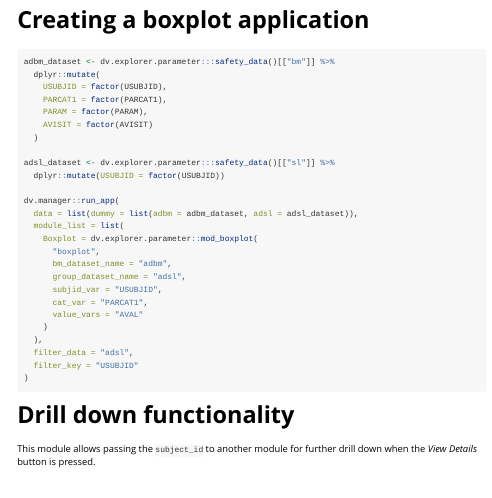
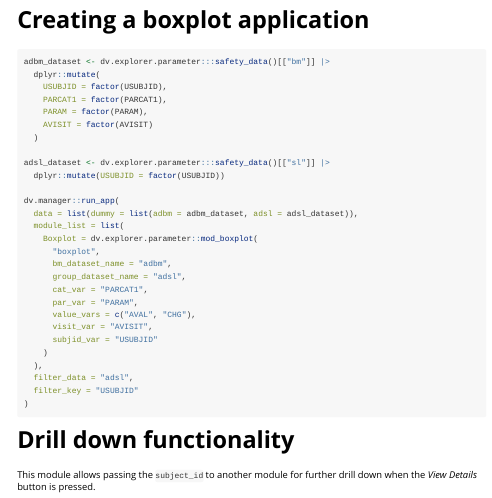
Before and after one commit to Boehringer-Ingelheim/dv.explorer.parameter, an R Markdown document (vignettes/boxplot.Rmd): the page in a window 1100 px wide, from 4320 px down. Rendered offline with R 4.5, knitr and Pandoc, with nearby package versions.

Commit message:
reviews mod_boxplot
* Make parameters explicit in the vignette example
* Replace `SUBJID` default value for `USUBJID`
* replaces old pipe by native one

````diff
--- a/vignettes/boxplot.Rmd
+++ b/vignettes/boxplot.Rmd
@@ -118,7 +118,7 @@ A table containing a set of statistical tests comparing the means of different g
 # Creating a boxplot application
 
 ```{r, eval=FALSE}
-adbm_dataset <- dv.explorer.parameter:::safety_data()[["bm"]] %>%
+adbm_dataset <- dv.explorer.parameter:::safety_data()[["bm"]] |>
   dplyr::mutate(
     USUBJID = factor(USUBJID),
     PARCAT1 = factor(PARCAT1),
@@ -126,7 +126,7 @@
     AVISIT = factor(AVISIT)
   )
 
-adsl_dataset <- dv.explorer.parameter:::safety_data()[["sl"]] %>%
+adsl_dataset <- dv.explorer.parameter:::safety_data()[["sl"]] |>
   dplyr::mutate(USUBJID = factor(USUBJID))
 
 dv.manager::run_app(
@@ -136,9 +136,11 @@ dv.manager::run_app(
       "boxplot",
       bm_dataset_name = "adbm",
       group_dataset_name = "adsl",
-      subjid_var = "USUBJID",
       cat_var = "PARCAT1",
-      value_vars = "AVAL"
+      par_var = "PARAM",
+      value_vars = c("AVAL", "CHG"),
+      visit_var = "AVISIT",
+      subjid_var = "USUBJID"
     )
   ),
   filter_data = "adsl",
````
Also changed, not shown: R/mod_boxplot.R (+1 -1 lines).
